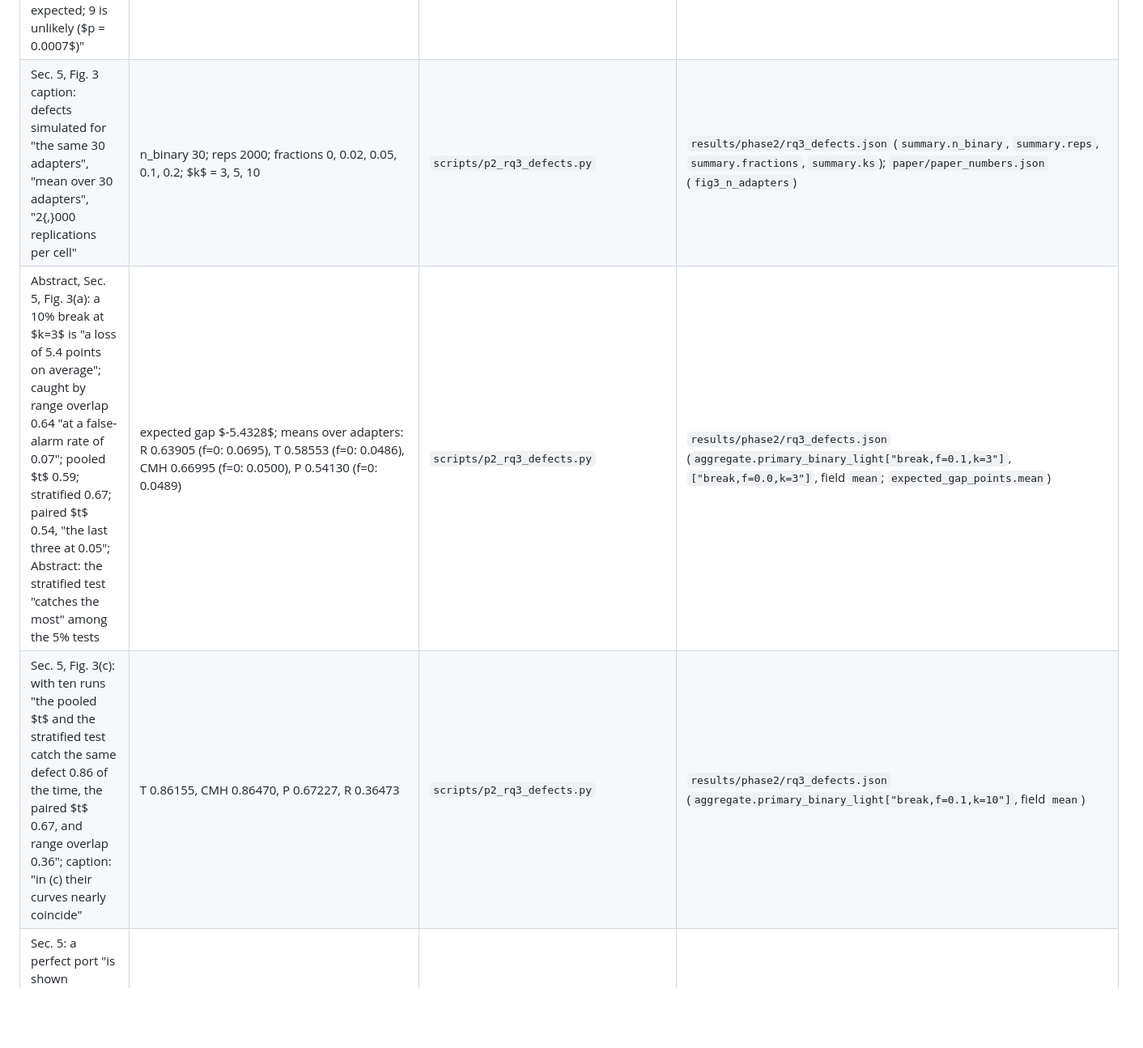
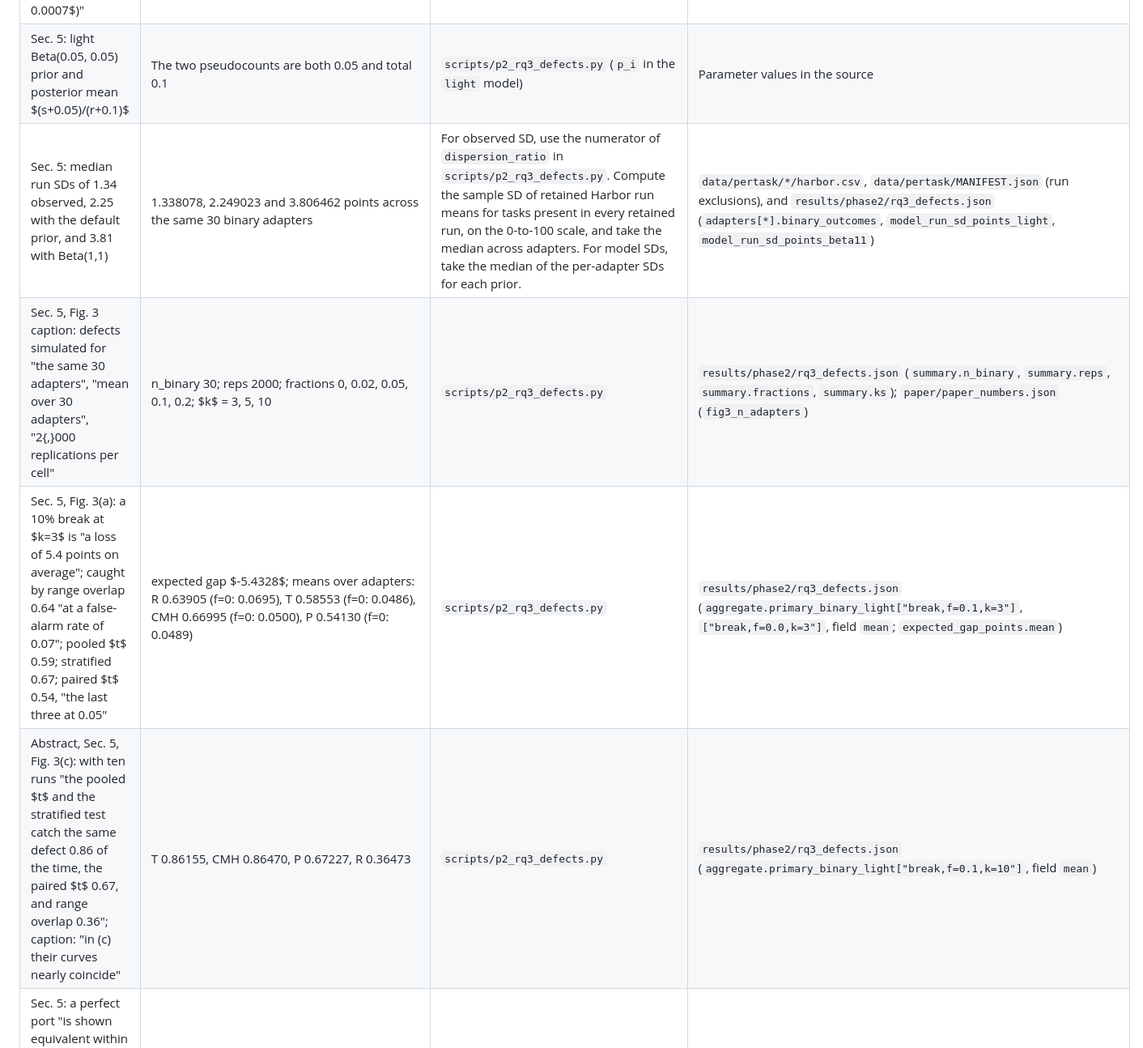
Before and after one commit to barveP/benchmark-port-parity-study, a Markdown page: paper/NUMBERS_paper.md, the part around one of its changes. Shown at 81% size. Drawn GitHub-style; blank space fills up the shorter version.

```diff
--- a/paper/NUMBERS_paper.md
+++ b/paper/NUMBERS_paper.md
@@ -71,9 +71,11 @@ Every number in the final text of `paper/main.tex`, `paper/tab1_rules.tex`, `pap
 | Sec. 5: the stratified test "rejects for none of the 21 adapters with binary outcomes" | `n_cmh_reject` 0, `n_binary` 21 | `scripts/p2_rq3_paired.py` | `results/phase2/rq3_paired.json` (`summary.primary.n_cmh_reject`, `n_binary`) |
 | Sec. 5: "in 9 of the 30 adapters with binary outcomes and validated replicate Harbor runs" the between-run variance is "below a tenth" of the implied one; "dispersion ratio; quartiles 0.10, 0.52, 1.26" | n_binary 30; 9 adapters below 0.1 (adebench, bird_bench, financeagent, ineqmath, kumo, labbench, ml_dev_bench, quixbugs, satbench); quartiles 0.096429, 0.520658, 1.255952 | `scripts/p2_rq3_defects.py` | `results/phase2/rq3_defects.json` (`summary.n_binary`, `under_dispersed_below_0.1`, `dispersion_ratio_quartiles_binary`) |
 | Sec. 5: "With three runs a ratio this low arises by chance in about one adapter in ten, so 2.6 of the 30 would be expected; 9 is unlikely ($p = 0.0007$)" | per-adapter chance of a ratio below 0.1 under independent outcomes: quartiles 0.068, 0.088, 0.101 (mean 0.0881); expected 2.64 of 30; observed 9; P(at least 9) = 0.0007; 20,000 replications | `scripts/p2_rq3_dispersion_null.py` | `results/phase2/rq3_dispersion_null.json` (`summary.per_adapter_prob_quartiles`, `expected_below_0.1_under_independence`, `observed_below_0.1`, `p_at_least_observed_under_independence`; `reps`) |
+| Sec. 5: light Beta(0.05, 0.05) prior and posterior mean $(s+0.05)/(r+0.1)$ | The two pseudocounts are both 0.05 and total 0.1 | `scripts/p2_rq3_defects.py` (`p_i` in the `light` model) | Parameter values in the source |
+| Sec. 5: median run SDs of 1.34 observed, 2.25 with the default prior, and 3.81 with Beta(1,1) | 1.338078, 2.249023 and 3.806462 points across the same 30 binary adapters | For observed SD, use the numerator of `dispersion_ratio` in `scripts/p2_rq3_defects.py`. Compute the sample SD of retained Harbor run means for tasks present in every retained run, on the 0-to-100 scale, and take the median across adapters. For model SDs, take the median of the per-adapter SDs for each prior. | `data/pertask/*/harbor.csv`, `data/pertask/MANIFEST.json` (run exclusions), and `results/phase2/rq3_defects.json` (`adapters[*].binary_outcomes`, `model_run_sd_points_light`, `model_run_sd_points_beta11`) |
 | Sec. 5, Fig. 3 caption: defects simulated for "the same 30 adapters", "mean over 30 adapters", "2{,}000 replications per cell" | n_binary 30; reps 2000; fractions 0, 0.02, 0.05, 0.1, 0.2; $k$ = 3, 5, 10 | `scripts/p2_rq3_defects.py` | `results/phase2/rq3_defects.json` (`summary.n_binary`, `summary.reps`, `summary.fractions`, `summary.ks`); `paper/paper_numbers.json` (`fig3_n_adapters`) |
-| Abstract, Sec. 5, Fig. 3(a): a 10\% break at $k=3$ is "a loss of 5.4 points on average"; caught by range overlap 0.64 "at a false-alarm rate of 0.07"; pooled $t$ 0.59; stratified 0.67; paired $t$ 0.54, "the last three at 0.05"; Abstract: the stratified test "catches the most" among the 5\% tests | expected gap $-5.4328$; means over adapters: R 0.63905 (f=0: 0.0695), T 0.58553 (f=0: 0.0486), CMH 0.66995 (f=0: 0.0500), P 0.54130 (f=0: 0.0489) | `scripts/p2_rq3_defects.py` | `results/phase2/rq3_defects.json` (`aggregate.primary_binary_light["break,f=0.1,k=3"]`, `["break,f=0.0,k=3"]`, field `mean`; `expected_gap_points.mean`) |
-| Sec. 5, Fig. 3(c): with ten runs "the pooled $t$ and the stratified test catch the same defect 0.86 of the time, the paired $t$ 0.67, and range overlap 0.36"; caption: "in (c) their curves nearly coincide" | T 0.86155, CMH 0.86470, P 0.67227, R 0.36473 | `scripts/p2_rq3_defects.py` | `results/phase2/rq3_defects.json` (`aggregate.primary_binary_light["break,f=0.1,k=10"]`, field `mean`) |
+| Sec. 5, Fig. 3(a): a 10\% break at $k=3$ is "a loss of 5.4 points on average"; caught by range overlap 0.64 "at a false-alarm rate of 0.07"; pooled $t$ 0.59; stratified 0.67; paired $t$ 0.54, "the last three at 0.05" | expected gap $-5.4328$; means over adapters: R 0.63905 (f=0: 0.0695), T 0.58553 (f=0: 0.0486), CMH 0.66995 (f=0: 0.0500), P 0.54130 (f=0: 0.0489) | `scripts/p2_rq3_defects.py` | `results/phase2/rq3_defects.json` (`aggregate.primary_binary_light["break,f=0.1,k=3"]`, `["break,f=0.0,k=3"]`, field `mean`; `expected_gap_points.mean`) |
+| Abstract, Sec. 5, Fig. 3(c): with ten runs "the pooled $t$ and the stratified test catch the same defect 0.86 of the time, the paired $t$ 0.67, and range overlap 0.36"; caption: "in (c) their curves nearly coincide" | T 0.86155, CMH 0.86470, P 0.67227, R 0.36473 | `scripts/p2_rq3_defects.py` | `results/phase2/rq3_defects.json` (`aggregate.primary_binary_light["break,f=0.1,k=10"]`, field `mean`) |
 | Sec. 5: a perfect port "is shown equivalent within 5 points 0.51 of the time at $k=3$, 0.75 at $k=5$ and 0.94 at $k=10$" | E5 at f=0: 0.51377, 0.74963, 0.94362 | `scripts/p2_rq3_defects.py` | `results/phase2/rq3_defects.json` (`aggregate.primary_binary_light["break,f=0.0,k=3|5|10"].E5.mean`) |
 | Sec. 5: "The 21 adapters with a dispersion ratio of at least 0.1 give the same picture" | n 21; break 10\%, $k=3$: R 0.6401, T 0.5913, CMH 0.6674, P 0.5608 (f=0: R 0.0717, T 0.0495, CMH 0.0502, P 0.0496) | `scripts/p2_rq3_defects.py` | `results/phase2/rq3_defects.json` (`summary.n_well_dispersed`; `aggregate["binary_dispersion_ratio_ge_0.1"]["break,f=0.1,k=3"]`) |
 | Sec. 5: "a flat Beta(1,1) prior lowers detection at $k=3$ to 0.43, 0.34, 0.45 and 0.39 (same order) and the within-5 rate for a perfect port to 0.20" | break 10\%, $k=3$: R 0.42805, T 0.34490, CMH 0.45378, P 0.39082; f=0, $k=3$: E5 0.19532 | `scripts/p2_rq3_defects.py` | `results/phase2/rq3_defects.json` (`aggregate.beta11_break_k3["beta11,break,f=0.1,k=3"]` fields `R`, `T`, `CMH`, `P`; `["beta11,break,f=0.0,k=3"].E5`) |
```
Also changed, not shown: other parts of paper/NUMBERS_paper.md (+7 -7 lines), README.md (+8 -8 lines), paper/figures/fig2_margins.png, paper/figures/fig3_defects.png, 7 other files.
